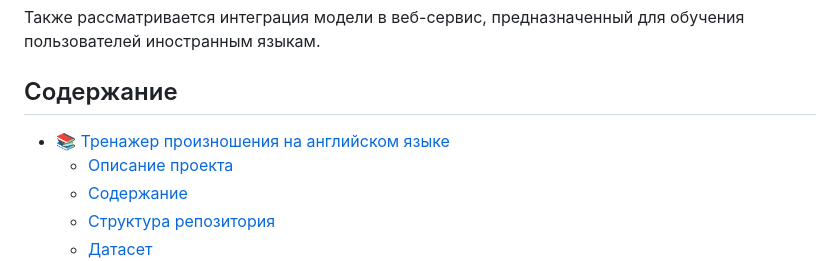
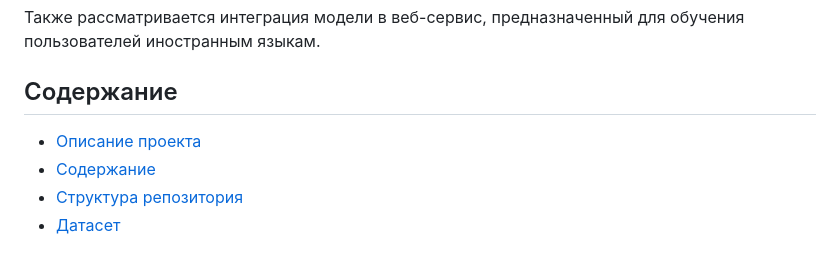
Before and after one commit to moxeeem/ASR-pronunciation-correction, a Markdown page: README.md, the part around the change. Drawn GitHub-style.

```diff
--- a/README.md
+++ b/README.md
@@ -13,7 +13,6 @@
 
 ## Содержание
 
-- [📚 Тренажер произношения на английском языке](#-тренажер-произношения-на-английском-языке)
   - [Описание проекта](#описание-проекта)
   - [Содержание](#содержание)
   - [Структура репозитория](#структура-репозитория)
```
